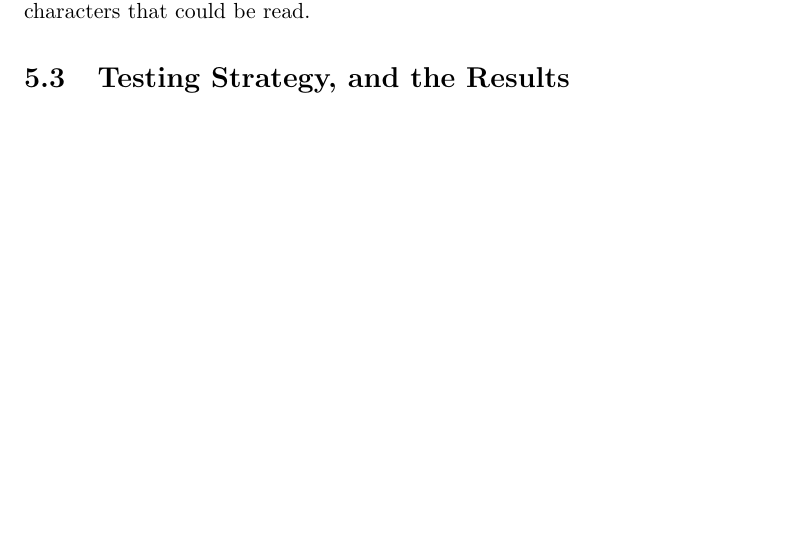
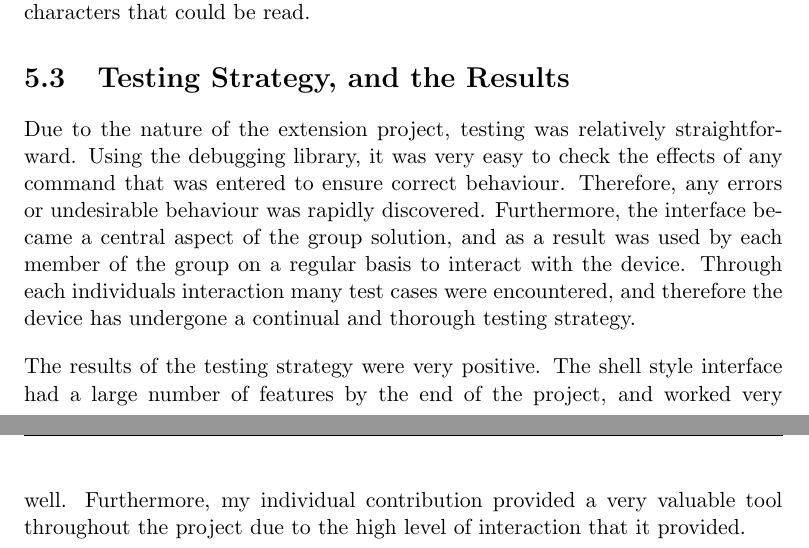
Before and after one commit to dglsparsons/EMPR-write-up, a LaTeX thesis (report.tex, which reads chapter5.tex): part of page 17 of 19 before the commit and two parts of pages 17 and 18 of 20 after it, the two joined at a grey line, cut so that both start at the same text, the shorter picture padded with empty space. Compiled offline with pdfLaTeX.

Commit message:
Finished chapter 5 by adding the result of testing strategy.

```diff
--- a/chapter5.tex
+++ b/chapter5.tex
@@ -128,3 +128,17 @@ effectively increase the number of characters that could be read.
 
 
 \section{Testing Strategy, and the Results}
+
+Due to the nature of the extension project, testing was relatively straightforward.
+Using the debugging library, it was very easy to check the effects of any command
+that was entered to ensure correct behaviour. Therefore, any errors or undesirable
+behaviour was rapidly discovered. Furthermore, the interface became a central
+aspect of the group solution, and as a result was used by each member of the
+group on a regular basis to interact with the device. Through each individuals
+interaction many test cases were encountered, and therefore the device has
+undergone a continual and thorough testing strategy.
+\par\bigskip\noindent
+The results of the testing strategy were very positive. The shell style interface
+had a large number of features by the end of the project, and worked very well.
+Furthermore, my individual contribution provided a very valuable tool throughout
+the project due to the high level of interaction that it provided.
```
Also changed, not shown: report.pdf.
